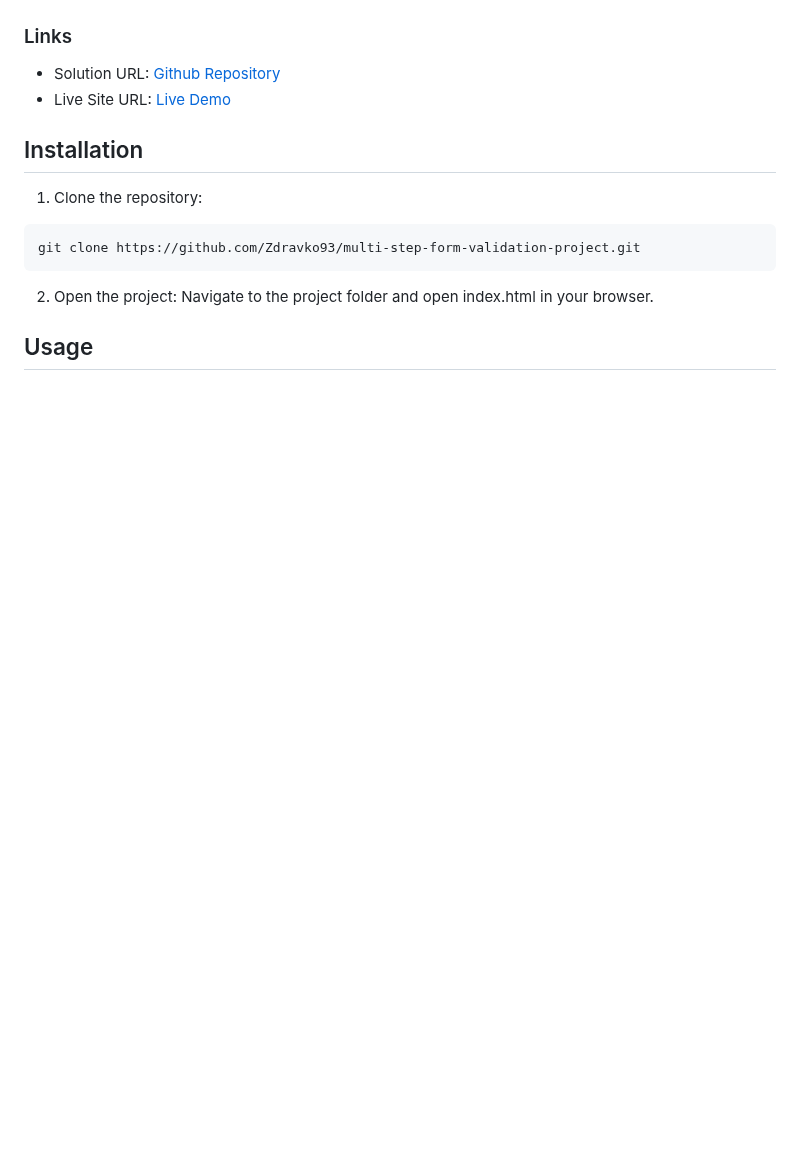
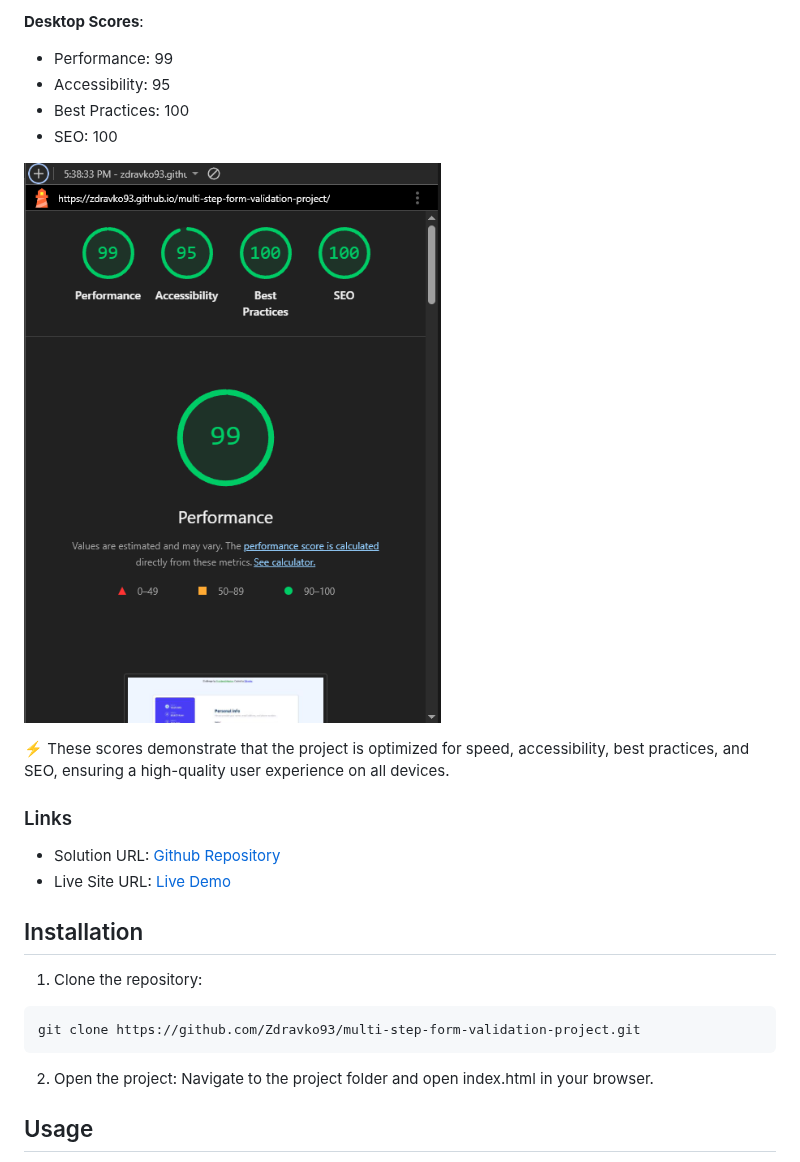
Before and after one commit to Zdravko93/multi-step-form-validation-project, a Markdown page: README.md, the part around one of its changes. GitHub-like rendering; blank space fills up the shorter version.

```diff
--- a/README.md
+++ b/README.md
@@ -46,3 +60,13 @@ ensuring a smooth and engaging experience across desktop, tablet, and mobile dev
+**Desktop Scores**:
+
+- Performance: 99
+- Accessibility: 95
+- Best Practices: 100
+- SEO: 100
+
+![Lighthouse Desktop Report](Lighthouse-report-desktop.png)
+
+⚡ These scores demonstrate that the project is optimized for speed, accessibility, best practices, and SEO, ensuring a high-quality user experience on all devices.
 
 ### Links
 
```
Also changed, not shown: other parts of README.md (+14 -0 lines).
